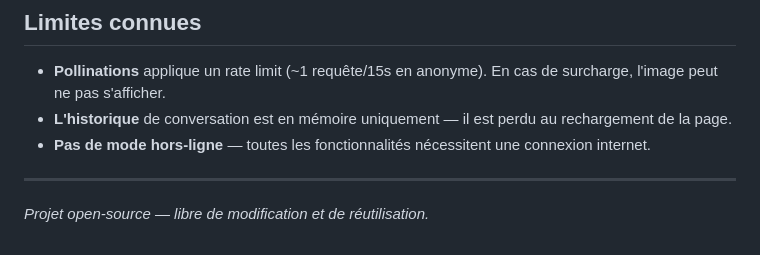
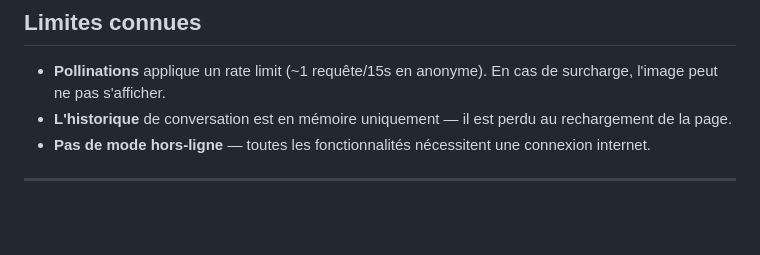
Before and after one commit to an-Steve/Aura.IA, a Markdown page: README.md, the part around the change. Rendered like a GitHub page; blank space fills up the shorter version.

```diff
--- a/README.md
+++ b/README.md
@@ -196,5 +196,3 @@ Dans `style.css`, modifiez les variables CSS du thème sombre ou clair :
 - **Pas de mode hors-ligne** — toutes les fonctionnalités nécessitent une connexion internet.
 
 ---
-
-*Projet open-source — libre de modification et de réutilisation.*
```
